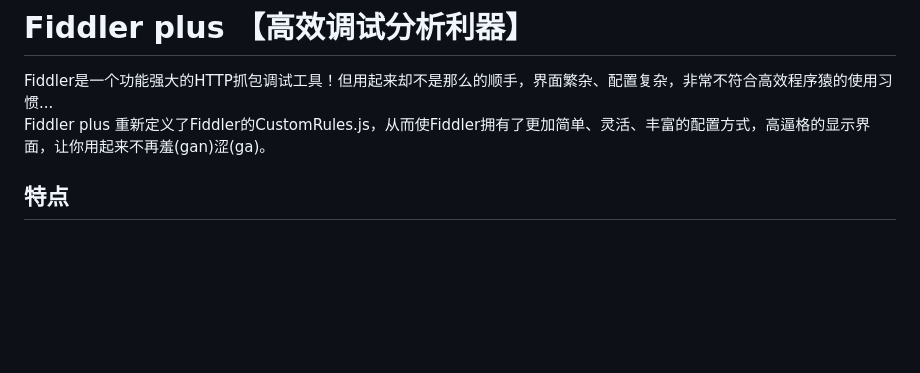
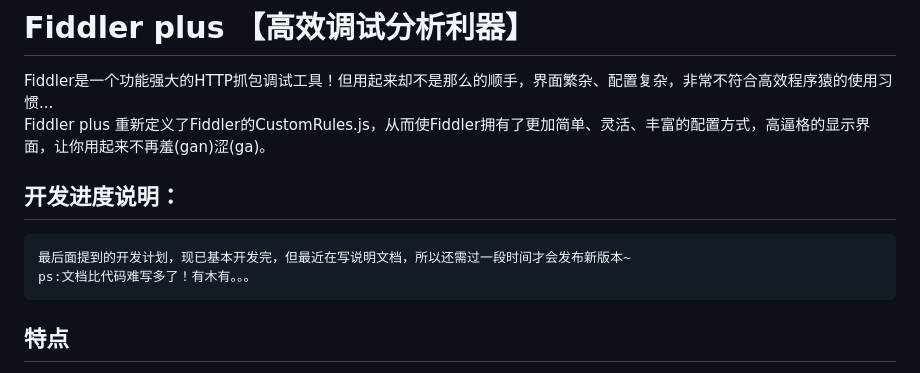
Before and after one commit to xxxily/Fiddler-plus, a Markdown page: README.md, the part around the change. Drawn GitHub-style; blank space fills up the shorter version.

```diff
--- a/README.md
+++ b/README.md
@@ -2,6 +2,11 @@
 
 Fiddler是一个功能强大的HTTP抓包调试工具！但用起来却不是那么的顺手，界面繁杂、配置复杂，非常不符合高效程序猿的使用习惯...
 Fiddler plus 重新定义了Fiddler的CustomRules.js，从而使Fiddler拥有了更加简单、灵活、丰富的配置方式，高逼格的显示界面，让你用起来不再羞(gan)涩(ga)。
+
+
+## 开发进度说明：
+	最后面提到的开发计划，现已基本开发完，但最近在写说明文档，所以还需过一段时间才会发布新版本~
+	ps:文档比代码难写多了！有木有。。。
 
 
 ## 特点
```
Also changed, not shown: doc/Fiddler教程.md (added, +56 -0 lines), doc/img/pic001.png (added).
